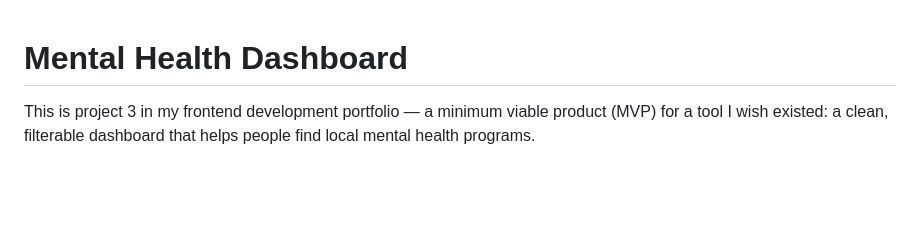
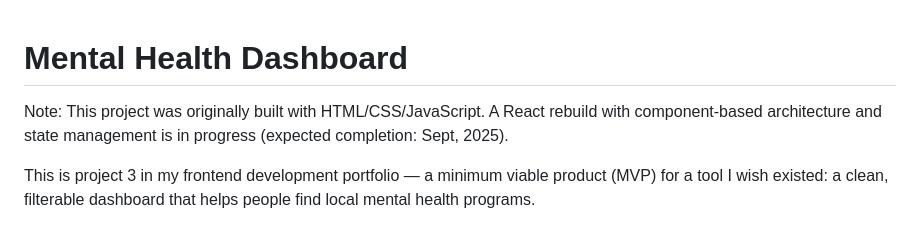
Before and after one commit to AlexWlkr/mental-health-dashboard, a Markdown page: README.md, the part around the change. GitHub-like rendering; blank space fills up the shorter version.

```diff
--- a/README.md
+++ b/README.md
@@ -1,4 +1,6 @@
 # Mental Health Dashboard
+
+Note: This project was originally built with HTML/CSS/JavaScript. A React rebuild with component-based architecture and state management is in progress (expected completion: Sept, 2025).
 
 This is project 3 in my frontend development portfolio — a minimum viable product (MVP) for a tool I wish existed: a clean, filterable dashboard that helps people find local mental health programs.
 
```
